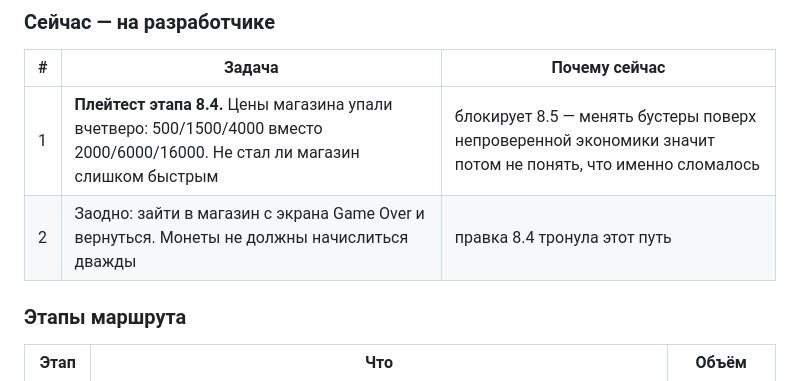
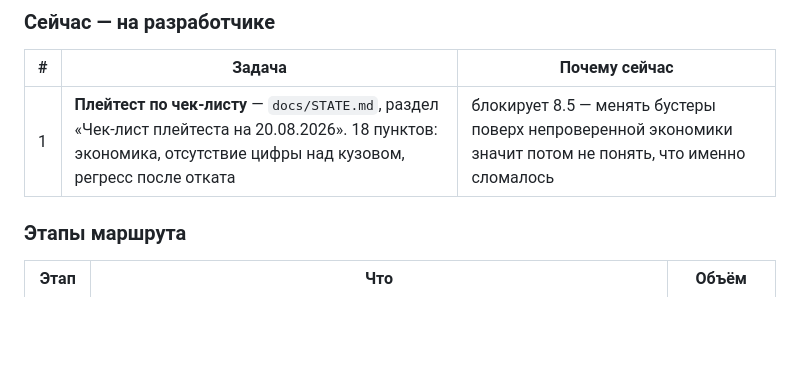
Before and after one commit to 023Irene/cart-rush, a Markdown page: docs/gameplan.md, the part around the change. Drawn GitHub-style; blank space fills up the shorter version.

```diff
--- a/docs/gameplan.md
+++ b/docs/gameplan.md
@@ -100,8 +100,7 @@
 
 | # | Задача | Почему сейчас |
 |---|---|---|
-| 1 | **Плейтест этапа 8.4.** Цены магазина упали вчетверо: 500/1500/4000 вместо 2000/6000/16000. Не стал ли магазин слишком быстрым | блокирует 8.5 — менять бустеры поверх непроверенной экономики значит потом не понять, что именно сломалось |
-| 2 | Заодно: зайти в магазин с экрана Game Over и вернуться. Монеты не должны начислиться дважды | правка 8.4 тронула этот путь |
+| 1 | **Плейтест по чек-листу** — `docs/STATE.md`, раздел «Чек-лист плейтеста на 20.08.2026». 18 пунктов: экономика, отсутствие цифры над кузовом, регресс после отката | блокирует 8.5 — менять бустеры поверх непроверенной экономики значит потом не понять, что именно сломалось |
 
 ### Этапы маршрута
 
```
Also changed, not shown: docs/STATE.md (+56 -2 lines).
